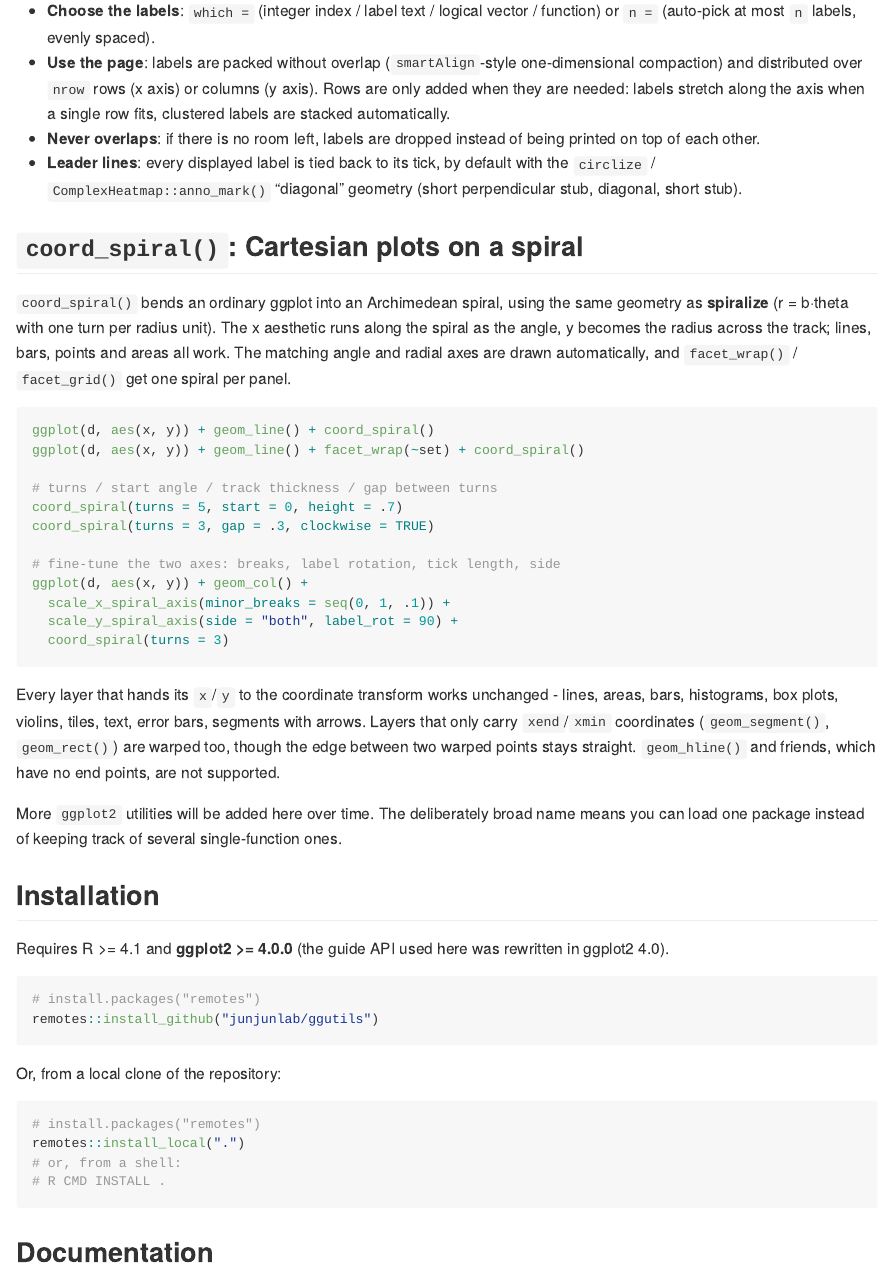
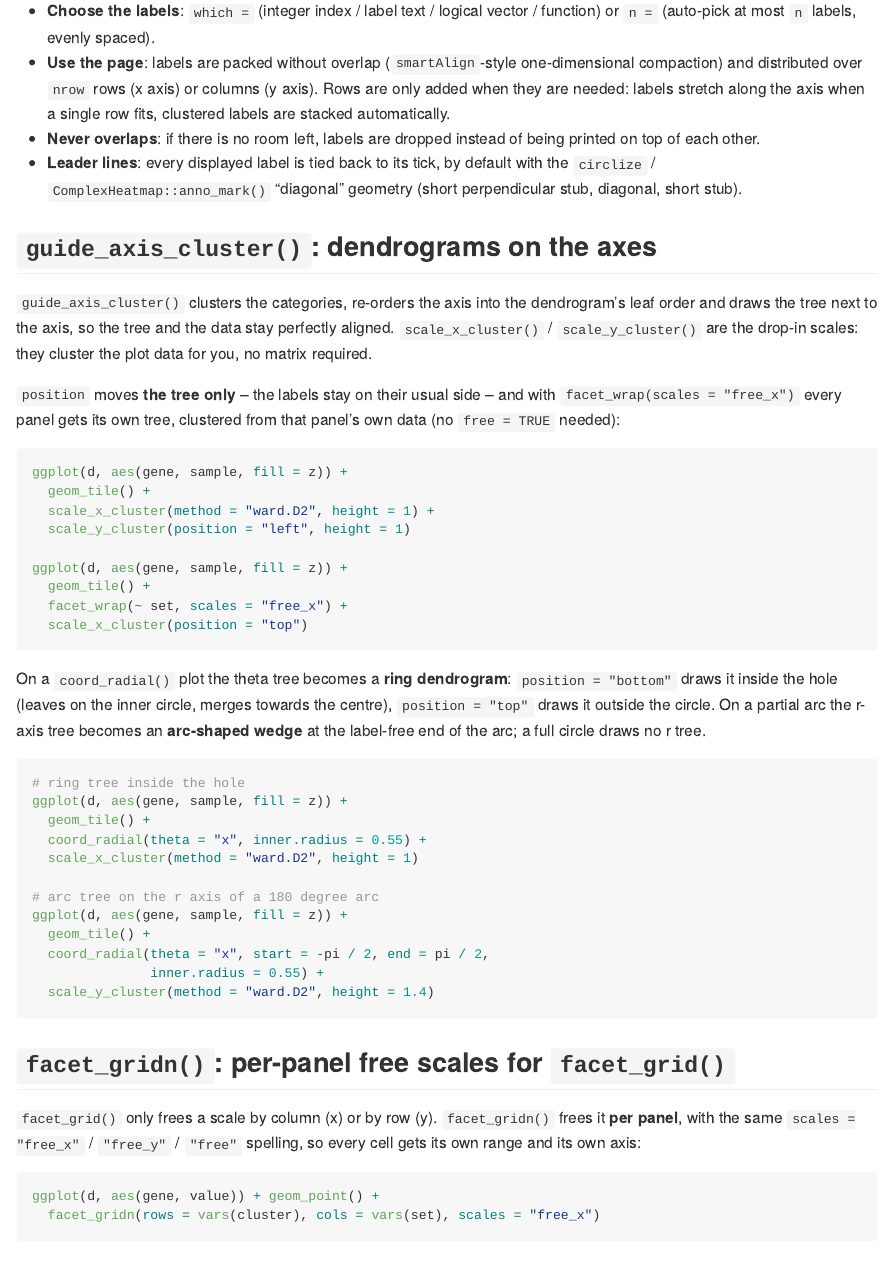
Before and after one commit to junjunlab/ggsmartext, an R Markdown document (README.Rmd): the page in a window 1100 px wide, from 420 px down. The pictures show the output file README.md that the author committed with the source, drawn offline in the style of GitHub; badge pictures from the web are left out.

Commit message:
docs: README covers the cluster trees, circular trees and facet_gridn()

````diff
--- a/README.Rmd
+++ b/README.Rmd
@@ -58,6 +58,61 @@ you rotate them all by 90°, or you hide them and lose the information.
 - **Leader lines**: every displayed label is tied back to its tick, by default
   with the `circlize` / `ComplexHeatmap::anno_mark()` "diagonal" geometry
   (short perpendicular stub, diagonal, short stub).
+
+## `guide_axis_cluster()`: dendrograms on the axes
+
+`guide_axis_cluster()` clusters the categories, re-orders the axis into the
+dendrogram's leaf order and draws the tree next to the axis, so the tree and the
+data stay perfectly aligned. `scale_x_cluster()` / `scale_y_cluster()` are the
+drop-in scales: they cluster the plot data for you, no matrix required.
+
+`position` moves **the tree only** -- the labels stay on their usual side -- and
+with `facet_wrap(scales = "free_x")` every panel gets its own tree, clustered
+from that panel's own data (no `free = TRUE` needed):
+
+```r
+ggplot(d, aes(gene, sample, fill = z)) +
+  geom_tile() +
+  scale_x_cluster(method = "ward.D2", height = 1) +
+  scale_y_cluster(position = "left", height = 1)
+
+ggplot(d, aes(gene, sample, fill = z)) +
+  geom_tile() +
+  facet_wrap(~ set, scales = "free_x") +
+  scale_x_cluster(position = "top")
+```
+
+On a `coord_radial()` plot the theta tree becomes a **ring dendrogram**:
+`position = "bottom"` draws it inside the hole (leaves on the inner circle,
+merges towards the centre), `position = "top"` draws it outside the circle. On a
+partial arc the r-axis tree becomes an **arc-shaped wedge** at the label-free end
+of the arc; a full circle draws no r tree.
+
+```r
+# ring tree inside the hole
+ggplot(d, aes(gene, sample, fill = z)) +
+  geom_tile() +
+  coord_radial(theta = "x", inner.radius = 0.55) +
+  scale_x_cluster(method = "ward.D2", height = 1)
+
+# arc tree on the r axis of a 180 degree arc
+ggplot(d, aes(gene, sample, fill = z)) +
+  geom_tile() +
+  coord_radial(theta = "x", start = -pi / 2, end = pi / 2,
+               inner.radius = 0.55) +
+  scale_y_cluster(method = "ward.D2", height = 1.4)
+```
+
+## `facet_gridn()`: per-panel free scales for `facet_grid()`
+
+`facet_grid()` only frees a scale by column (x) or by row (y). `facet_gridn()`
+frees it **per panel**, with the same `scales = "free_x"` / `"free_y"` /
+`"free"` spelling, so every cell gets its own range and its own axis:
+
+```r
+ggplot(d, aes(gene, value)) + geom_point() +
+  facet_gridn(rows = vars(cluster), cols = vars(set), scales = "free_x")
+```
 
 ## `coord_spiral()`: Cartesian plots on a spiral
 
````
Also changed, not shown: README.md.
